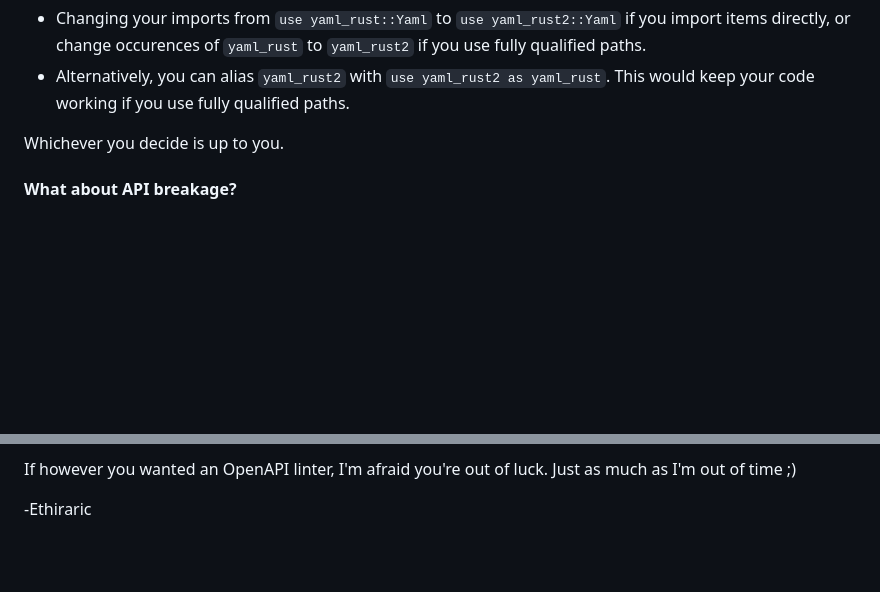
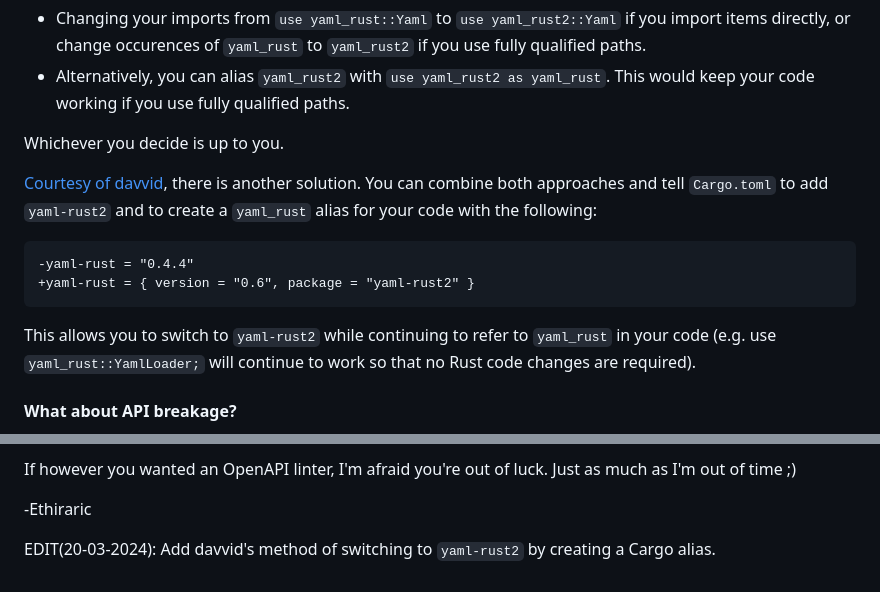
Before and after one commit to chyh1990/yaml-rust, a Markdown page: documents/2024-03-15-FirstRelease.md, 2 parts joined by grey strips. Rendered like a GitHub page; blank space fills up the shorter version.

Commit message:
Edit v0.6 post with cargo alias.

````diff
--- a/documents/2024-03-15-FirstRelease.md
+++ b/documents/2024-03-15-FirstRelease.md
@@ -108,6 +108,18 @@ As for your code, you have one of two solutions:
 
 Whichever you decide is up to you.
 
+[Courtesy of davvid](https://github.com/chyh1990/yaml-rust/issues/160#issuecomment-2008931473), there is another
+solution. You can combine both approaches and tell `Cargo.toml` to add `yaml-rust2` and to create a `yaml_rust` alias
+for your code with the following:
+
+```diff
+-yaml-rust = "0.4.4"
++yaml-rust = { version = "0.6", package = "yaml-rust2" }
+```
+
+This allows you to switch to `yaml-rust2` while continuing to refer to `yaml_rust` in your code (e.g. use
+`yaml_rust::YamlLoader;` will continue to work so that no Rust code changes are required).
+
 #### What about API breakage?
 Most of what I have changed is in the implementation details. You might notice more documentation appearing on your LSP,
 but documentation isn't bound by the API. There is only one change I made that could lead to compile errors. It is
@@ -151,3 +163,5 @@ issue](https://github.com/Ethiraric/yaml-rust2/issues)!
 If however you wanted an OpenAPI linter, I'm afraid you're out of luck. Just as much as I'm out of time ;)
 
 -Ethiraric
+
+EDIT(20-03-2024): Add davvid's method of switching to `yaml-rust2` by creating a Cargo alias.
````
